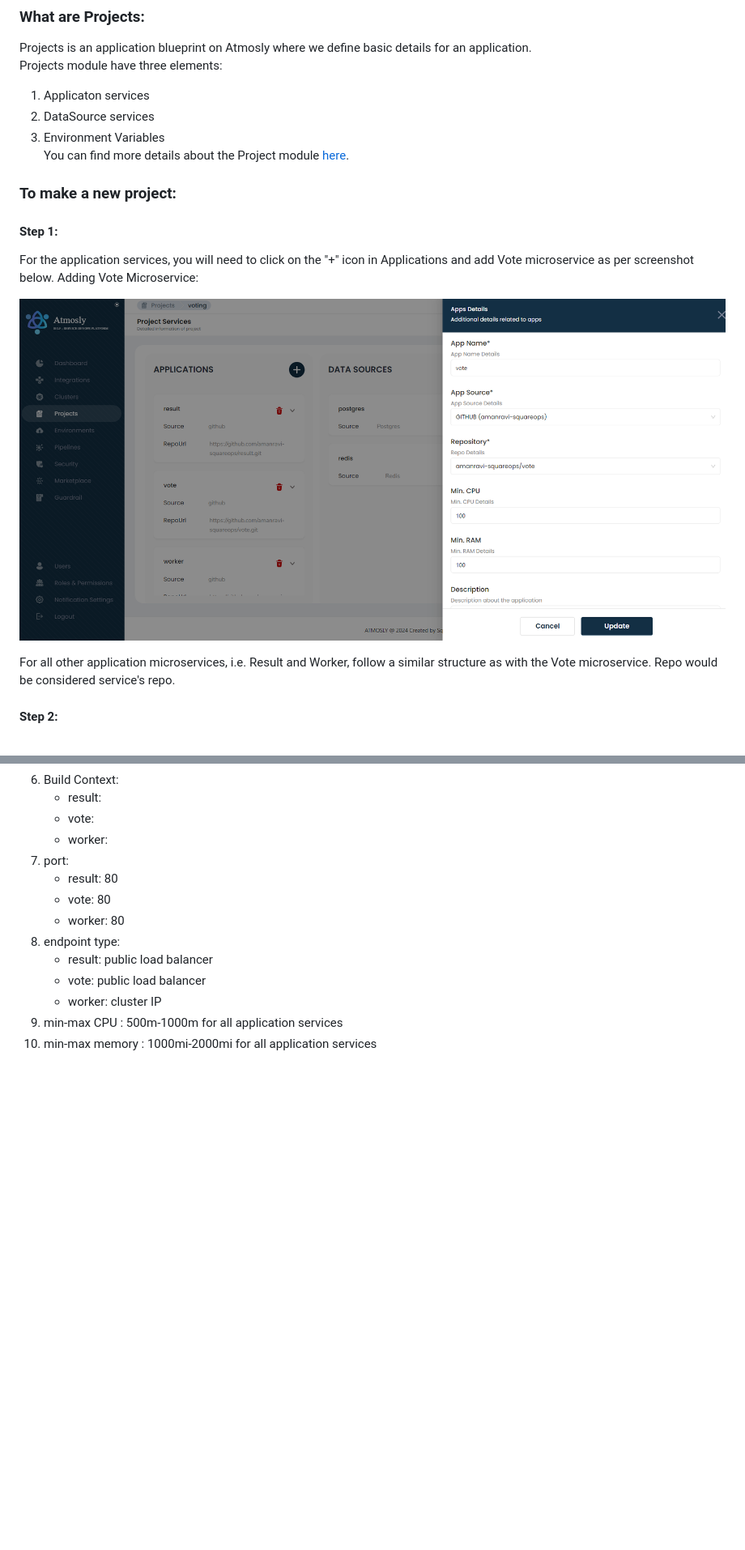
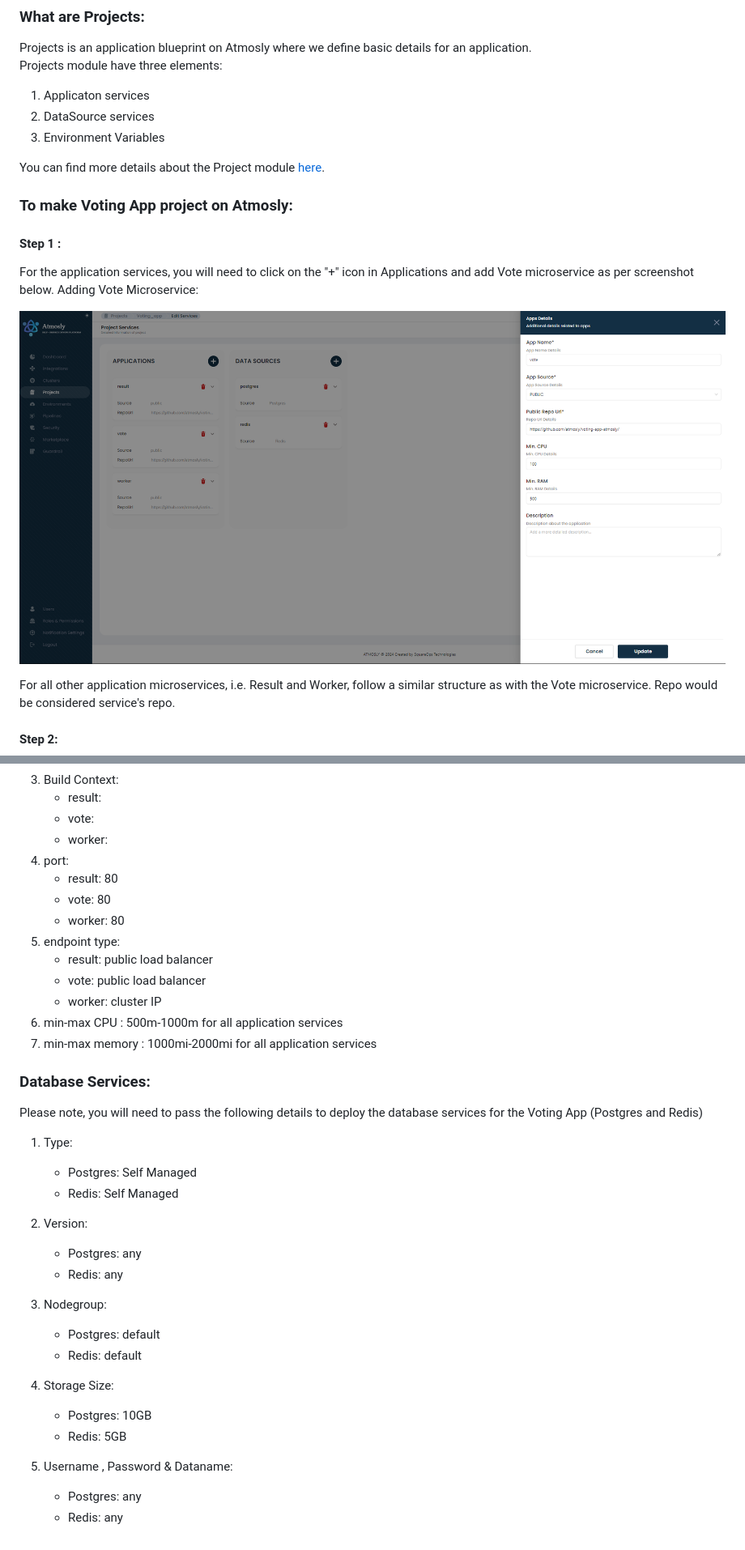
Before and after one commit to manu-devops-sqops/voting-app-atmosly, a Markdown page: README.md, 2 parts joined by grey strips. Shown: that part at 81% size. Rendered like a GitHub page; pictures changed too: images/image-17.png; blank space fills up the shorter version.

Commit message:
update images and add database deployment part

```diff
--- a/README.md
+++ b/README.md
@@ -29,9 +30,10 @@ Projects module have three elements:
 1. Applicaton services
 2. DataSource services
 3. Environment Variables <br>
+
 You can find more details about the Project module [here](https://docs-test.atmosly.com/docs/projects/create_project).
-### To make a new project:
-#### Step 1:
+### To make Voting App project on Atmosly:
+#### Step 1 :
 For the application services, you will need to click on the "+" icon in Applications and add Vote microservice as per screenshot below.
 Adding Vote Microservice:
 
@@ -106,3 +114,27 @@ Voting app (for result, vote and worker services)
     - worker: cluster IP
 5. min-max CPU : 500m-1000m for all application services
 6. min-max memory : 1000mi-2000mi for all application services
+
+### Database Services:
+
+Please note, you will need to pass the following details to deploy the database services for the Voting App (Postgres and Redis)
+
+1. Type:<br>
+    - Postgres: Self Managed
+    - Redis: Self Managed
+
+2. Version:<br>
+    - Postgres: any
+    - Redis: any
+
+3. Nodegroup:<br>
+    - Postgres: default
+    - Redis: default
+
+4. Storage Size:<br>
+    - Postgres: 10GB
+    - Redis: 5GB
+
+5. Username , Password & Dataname:<br>
+    - Postgres: any
+    - Redis: any
```
Also changed, not shown: other parts of README.md (+12 -5 lines), images/image-19.png, images/image-8.png.
